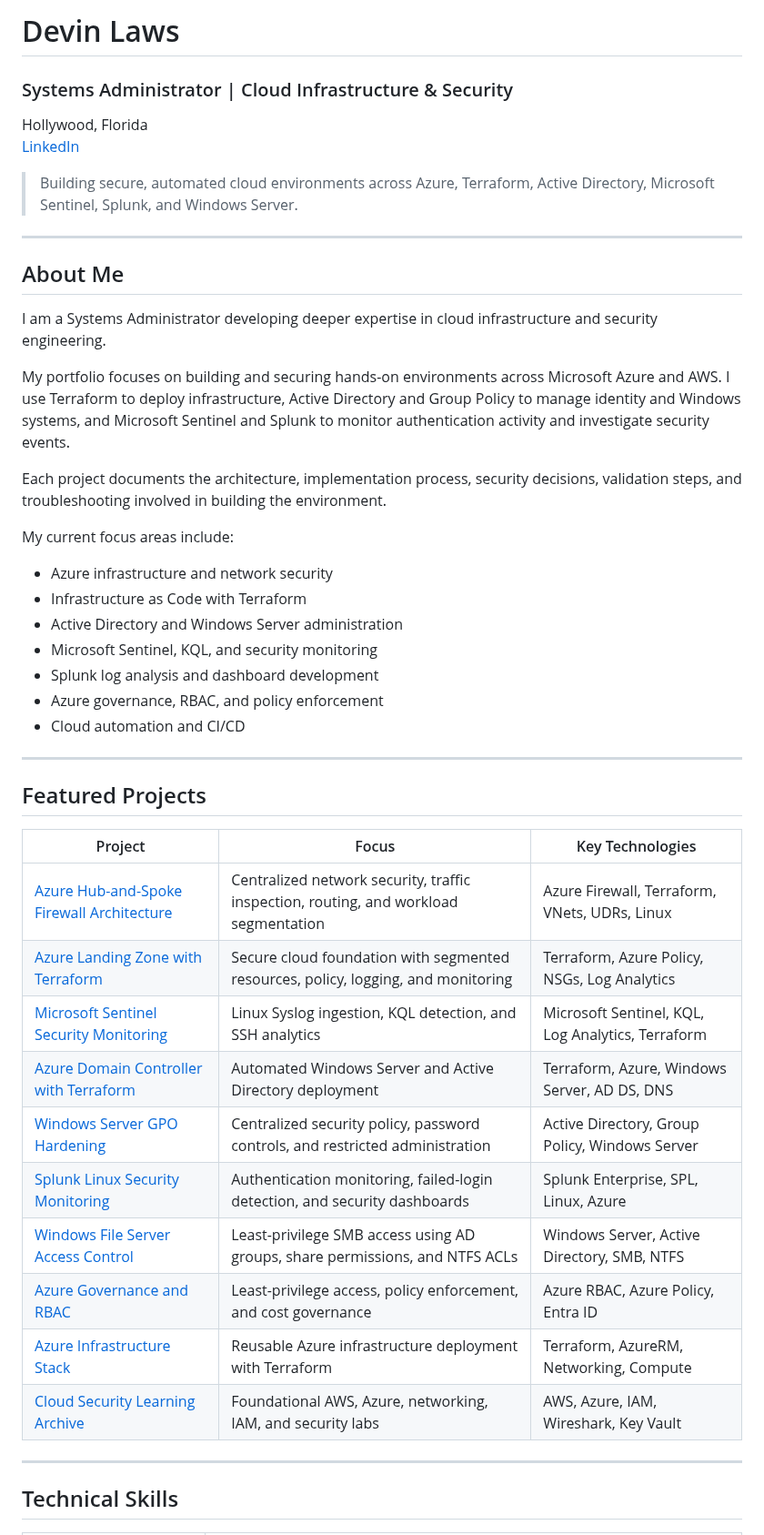
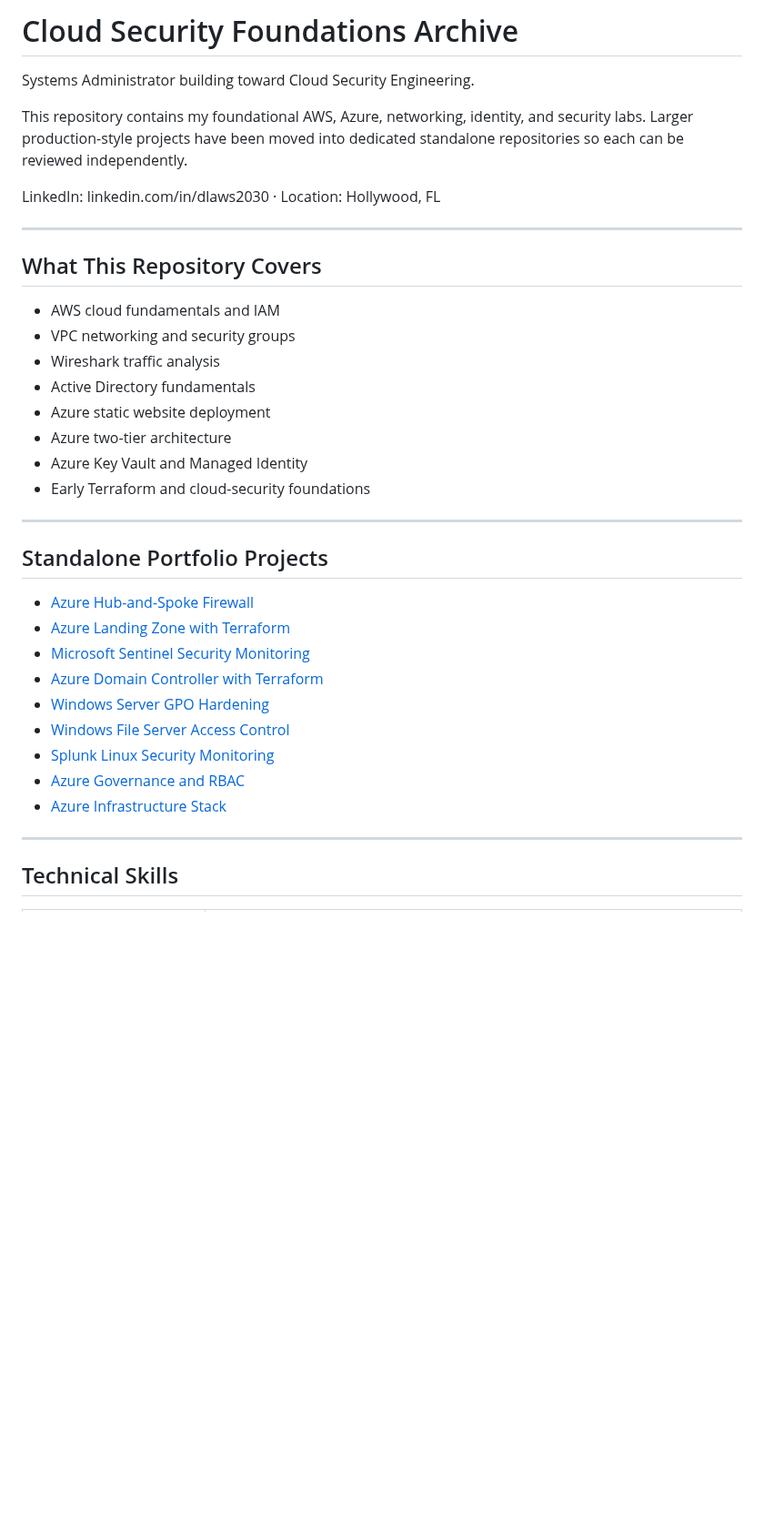
Before and after one commit to devinlaws50-wq/cyber-notes, a Markdown page: README.md, the part around the change. Shown at 91% size. Rendered like a GitHub page; blank space fills up the shorter version.

Commit message:
Reposition cyber-notes as foundational learning archive

```diff
--- a/README.md
+++ b/README.md
@@ -1,48 +1,37 @@
-# Devin Laws
+# Cloud Security Foundations Archive
 
-### Systems Administrator | Cloud Infrastructure & Security
+Systems Administrator building toward Cloud Security Engineering.
 
-Hollywood, Florida
-[LinkedIn](https://www.linkedin.com/in/dlaws2030)
+This repository contains my foundational AWS, Azure, networking, identity, and security labs. Larger production-style projects have been moved into dedicated standalone repositories so each can be reviewed independently.
 
-> Building secure, automated cloud environments across Azure, Terraform, Active Directory, Microsoft Sentinel, Splunk, and Windows Server.
+LinkedIn: linkedin.com/in/dlaws2030 · Location: Hollywood, FL
 
 ---
 
-## About Me
+## What This Repository Covers
 
-I am a Systems Administrator developing deeper expertise in cloud infrastructure and security engineering.
-
-My portfolio focuses on building and securing hands-on environments across Microsoft Azure and AWS. I use Terraform to deploy infrastructure, Active Directory and Group Policy to manage identity and Windows systems, and Microsoft Sentinel and Splunk to monitor authentication activity and investigate security events.
-
-Each project documents the architecture, implementation process, security decisions, validation steps, and troubleshooting involved in building the environment.
-
-My current focus areas include:
-
-- Azure infrastructure and network security
-- Infrastructure as Code with Terraform
-- Active Directory and Windows Server administration
-- Microsoft Sentinel, KQL, and security monitoring
-- Splunk log analysis and dashboard development
-- Azure governance, RBAC, and policy enforcement
-- Cloud automation and CI/CD
+- AWS cloud fundamentals and IAM
+- VPC networking and security groups
+- Wireshark traffic analysis
+- Active Directory fundamentals
+- Azure static website deployment
+- Azure two-tier architecture
+- Azure Key Vault and Managed Identity
+- Early Terraform and cloud-security foundations
 
 ---
 
-## Featured Projects
+## Standalone Portfolio Projects
 
-| Project | Focus | Key Technologies |
-|---|---|---|
-| [Azure Hub-and-Spoke Firewall Architecture](https://github.com/devinlaws50-wq/terraform-azure-hub-spoke-firewall) | Centralized network security, traffic inspection, routing, and workload segmentation | Azure Firewall, Terraform, VNets, UDRs, Linux |
-| [Azure Landing Zone with Terraform](https://github.com/devinlaws50-wq/terraform-azure-landing-zone) | Secure cloud foundation with segmented resources, policy, logging, and monitoring | Terraform, Azure Policy, NSGs, Log Analytics |
-| [Microsoft Sentinel Security Monitoring](https://github.com/devinlaws50-wq/azure-sentinel-security-monitoring) | Linux Syslog ingestion, KQL detection, and SSH analytics | Microsoft Sentinel, KQL, Log Analytics, Terraform |
-| [Azure Domain Controller with Terraform](https://github.com/devinlaws50-wq/terraform-azure-domain-controller) | Automated Windows Server and Active Directory deployment | Terraform, Azure, Windows Server, AD DS, DNS |
-| [Windows Server GPO Hardening](https://github.com/devinlaws50-wq/windows-server-gpo-hardening) | Centralized security policy, password controls, and restricted administration | Active Directory, Group Policy, Windows Server |
-| [Splunk Linux Security Monitoring](https://github.com/devinlaws50-wq/splunk-linux-security-monitoring) | Authentication monitoring, failed-login detection, and security dashboards | Splunk Enterprise, SPL, Linux, Azure |
-| [Windows File Server Access Control](https://github.com/devinlaws50-wq/windows-file-server-access-control) | Least-privilege SMB access using AD groups, share permissions, and NTFS ACLs | Windows Server, Active Directory, SMB, NTFS |
-| [Azure Governance and RBAC](https://github.com/devinlaws50-wq/azure-governance-rbac-policy) | Least-privilege access, policy enforcement, and cost governance | Azure RBAC, Azure Policy, Entra ID |
-| [Azure Infrastructure Stack](https://github.com/devinlaws50-wq/terraform-azure-infrastructure-stack) | Reusable Azure infrastructure deployment with Terraform | Terraform, AzureRM, Networking, Compute |
-| [Cloud Security Learning Archive](https://github.com/devinlaws50-wq/cyber-notes) | Foundational AWS, Azure, networking, IAM, and security labs | AWS, Azure, IAM, Wireshark, Key Vault |
+- [Azure Hub-and-Spoke Firewall](https://github.com/devinlaws50-wq/terraform-azure-hub-spoke-firewall)
+- [Azure Landing Zone with Terraform](https://github.com/devinlaws50-wq/terraform-azure-landing-zone)
+- [Microsoft Sentinel Security Monitoring](https://github.com/devinlaws50-wq/azure-sentinel-security-monitoring)
+- [Azure Domain Controller with Terraform](https://github.com/devinlaws50-wq/terraform-azure-domain-controller)
+- [Windows Server GPO Hardening](https://github.com/devinlaws50-wq/windows-server-gpo-hardening)
+- [Windows File Server Access Control](https://github.com/devinlaws50-wq/windows-file-server-access-control)
+- [Splunk Linux Security Monitoring](https://github.com/devinlaws50-wq/splunk-linux-security-monitoring)
+- [Azure Governance and RBAC](https://github.com/devinlaws50-wq/azure-governance-rbac-policy)
+- [Azure Infrastructure Stack](https://github.com/devinlaws50-wq/terraform-azure-infrastructure-stack)
 
 ---
 
```
